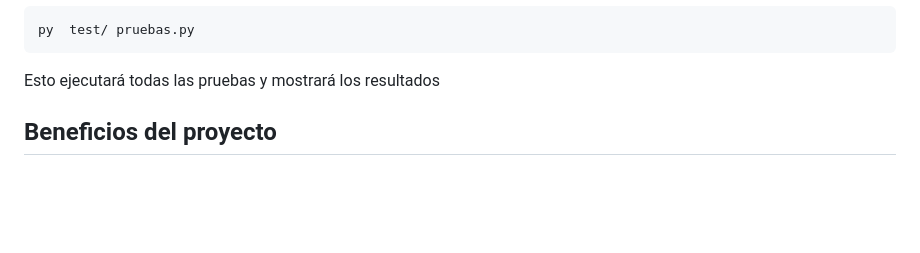
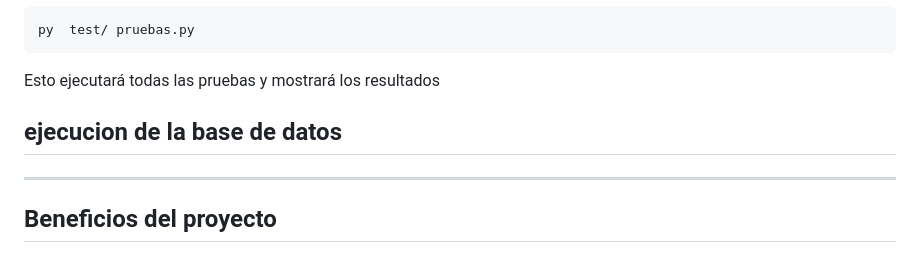
Before and after one commit to juanmanu12-dot/Liquidaci-n_nomina-, a Markdown page: README.md, the part around the change. GitHub-like rendering; blank space fills up the shorter version.

Commit message:
agregar como ver la base de datos

````diff
--- a/README.md
+++ b/README.md
@@ -166,7 +166,8 @@ py  test/ pruebas.py
 ```
 Esto ejecutará todas las pruebas y mostrará los resultados
 
-
+## ejecucion de la base de datos
+------
 
 ##  Beneficios del proyecto
 
````
